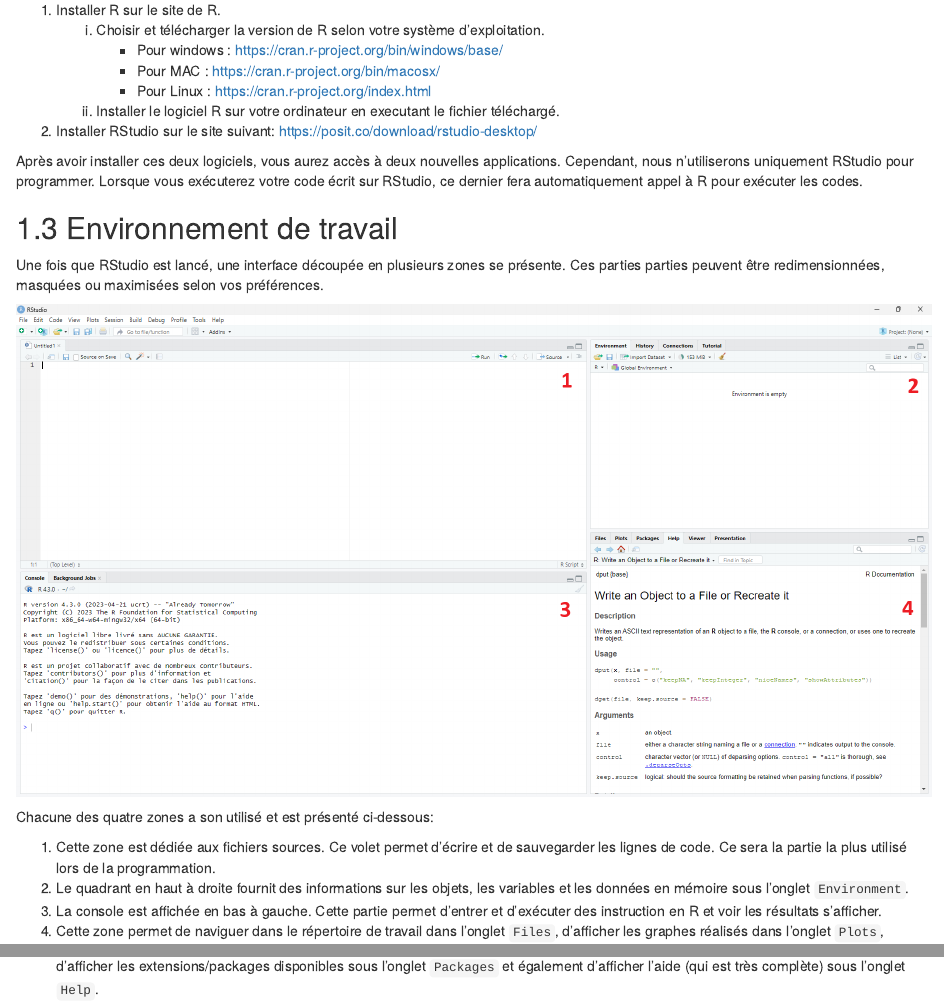
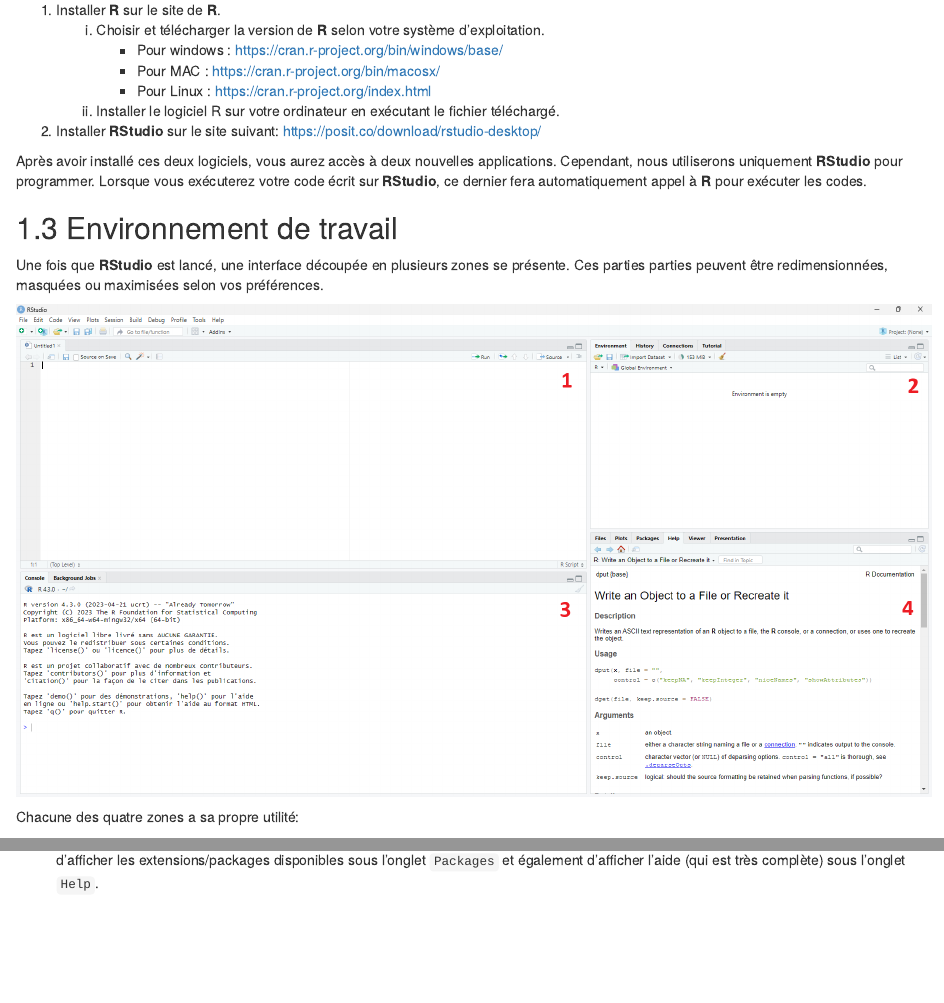
Before and after one commit to meganebollen/meganebollen.github.io, an R Markdown document (02-load_envR.Rmd): the page in a window 1100 px wide, from 330 px down, and a second part further down, joined at a grey line. Rendered offline with R 4.5, knitr and Pandoc, with nearby package versions; drawn as R Markdown's standard HTML page in place of the format the file asks for.

Commit message:
Correction orthographique

````diff
--- a/02-load_envR.Rmd
+++ b/02-load_envR.Rmd
@@ -11,26 +11,23 @@
 
 ## Installation
 
-1. Installer R sur le site de R.
-    i. Choisir et télécharger la version de R selon votre système d'exploitation.
+1. Installer **R** sur le site de **R**.
+    i. Choisir et télécharger la version de **R** selon votre système d'exploitation.
         * Pour windows : https://cran.r-project.org/bin/windows/base/
         * Pour MAC : https://cran.r-project.org/bin/macosx/
         * Pour Linux : https://cran.r-project.org/index.html
 
-    ii. Installer le logiciel R sur votre ordinateur en executant le fichier téléchargé.
-1. Installer RStudio sur le site suivant: https://posit.co/download/rstudio-desktop/
+    ii. Installer le logiciel R sur votre ordinateur en exécutant le fichier téléchargé.
+1. Installer **RStudio** sur le site suivant: https://posit.co/download/rstudio-desktop/
 
-Après avoir installer ces deux logiciels, vous aurez accès à deux nouvelles applications. Cependant, nous n'utiliserons uniquement RStudio pour programmer. Lorsque vous exécuterez votre code écrit sur RStudio, ce dernier fera automatiquement appel à R pour exécuter les codes.
+Après avoir installé ces deux logiciels, vous aurez accès à deux nouvelles applications. Cependant, nous utiliserons uniquement **RStudio** pour programmer. Lorsque vous exécuterez votre code écrit sur **RStudio**, ce dernier fera automatiquement appel à **R** pour exécuter les codes.
 
 ## Environnement de travail
 
-Une fois que RStudio est lancé, une interface découpée en plusieurs zones se présente. Ces parties parties peuvent être redimensionnées, masquées ou maximisées selon vos préférences.
+Une fois que **RStudio** est lancé, une interface découpée en plusieurs zones se présente. Ces parties parties peuvent être redimensionnées, masquées ou maximisées selon vos préférences.
 
 ```{r echo=FALSE}
 knitr::include_graphics("images/environnement.png")
 ```
-Chacune des quatre zones a son utilisé et est présenté ci-dessous:
+Chacune des quatre zones a sa propre utilité:
 
-1. Cette zone est dédiée aux fichiers sources. Ce volet permet d'écrire et de sauvegarder les lignes de code. Ce sera la partie la plus utilisé lors de la programmation.
-1. Le quadrant en haut à droite fournit des informations sur les objets, les variables et les données en mémoire sous l'onglet `Environment`.
-1. La console est affichée en bas à gauche. Cette partie permet d'entrer et d'exécuter des instruction en R et voir les résultats s'afficher.
````
Also changed, not shown: 02-load_envR.Rmd (7 more changed lines).
